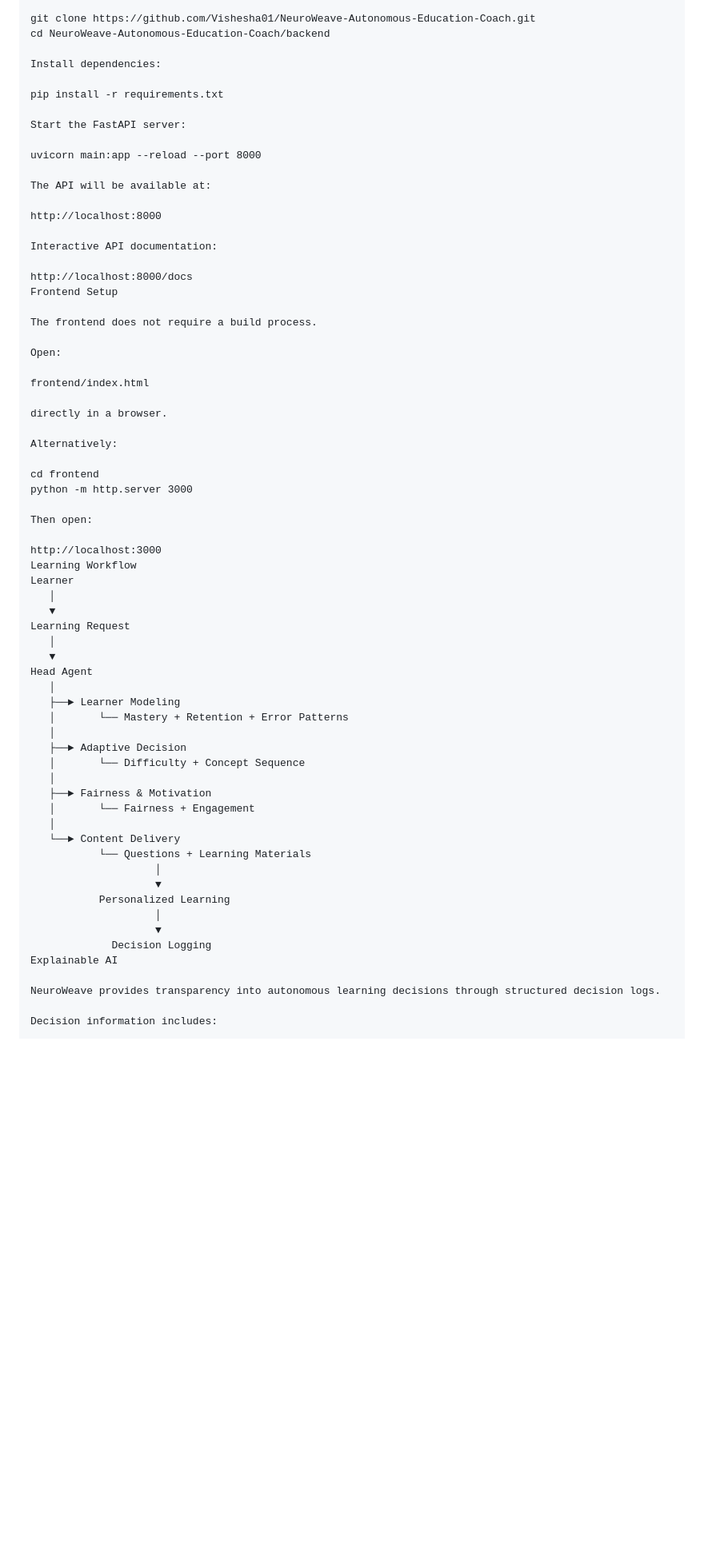
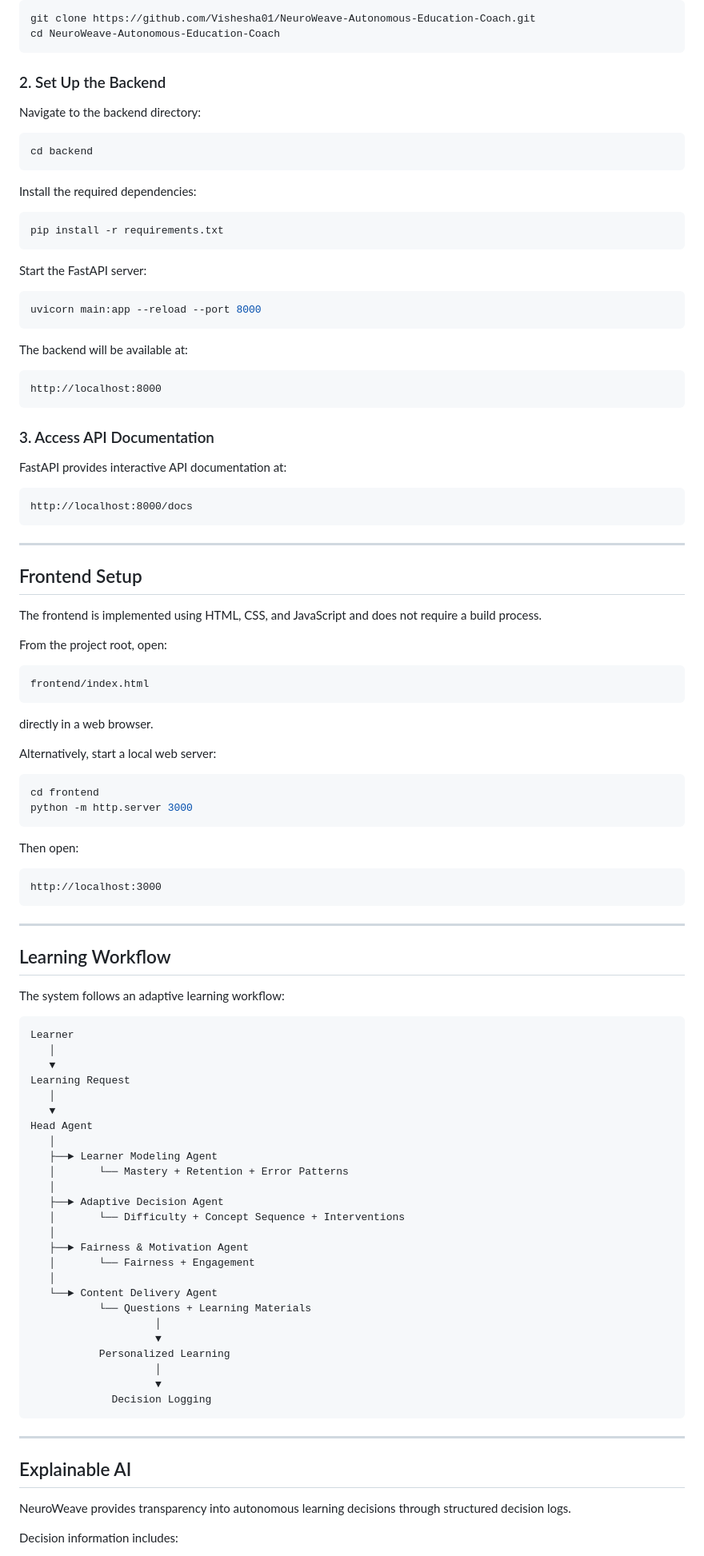
Before and after one commit to Vishesha01/NeuroWeave-Autonomous-Education-Coach, a Markdown page: README.md, the part around one of its changes. Shown at 80% size. Drawn GitHub-style; blank space fills up the shorter version.

````diff
--- a/README.md
+++ b/README.md
@@ -103,40 +131,75 @@ Clone the repository:
 git clone https://github.com/Vishesha01/NeuroWeave-Autonomous-Education-Coach.git
-cd NeuroWeave-Autonomous-Education-Coach/backend
+cd NeuroWeave-Autonomous-Education-Coach
+```
 
-Install dependencies:
+### 2. Set Up the Backend
 
+Navigate to the backend directory:
+
+```bash
+cd backend
+```
+
+Install the required dependencies:
+
+```bash
 pip install -r requirements.txt
+```
 
 Start the FastAPI server:
 
+```bash
 uvicorn main:app --reload --port 8000
+```
 
-The API will be available at:
+The backend will be available at:
 
+```text
 http://localhost:8000
+```
 
-Interactive API documentation:
+### 3. Access API Documentation
 
+FastAPI provides interactive API documentation at:
+
+```text
 http://localhost:8000/docs
-Frontend Setup
+```
 
-The frontend does not require a build process.
+---
 
-Open:
+## Frontend Setup
 
+The frontend is implemented using HTML, CSS, and JavaScript and does not require a build process.
+
+From the project root, open:
+
+```text
 frontend/index.html
+```
 
-directly in a browser.
+directly in a web browser.
 
-Alternatively:
+Alternatively, start a local web server:
 
+```bash
 cd frontend
 python -m http.server 3000
+```
 
 Then open:
 
+```text
 http://localhost:3000
-Learning Workflow
+```
+
+---
+
+## Learning Workflow
+
+The system follows an adaptive learning workflow:
+
+```text
 Learner
    │
    ▼
@@ -145,16 +208,16 @@ Learning Request
    ▼
 Head Agent
    │
-   ├──► Learner Modeling
+   ├──► Learner Modeling Agent
    │       └── Mastery + Retention + Error Patterns
    │
-   ├──► Adaptive Decision
-   │       └── Difficulty + Concept Sequence
+   ├──► Adaptive Decision Agent
+   │       └── Difficulty + Concept Sequence + Interventions
    │
-   ├──► Fairness & Motivation
+   ├──► Fairness & Motivation Agent
    │       └── Fairness + Engagement
    │
-   └──► Content Delivery
+   └──► Content Delivery Agent
            └── Questions + Learning Materials
                     │
                     ▼
@@ -162,7 +225,11 @@ Head Agent
                     │
                     ▼
              Decision Logging
-Explainable AI
+```
+
+---
+
+## Explainable AI
 
 NeuroWeave provides transparency into autonomous learning decisions through structured decision logs.
 
````
Also changed, not shown: other parts of README.md (+137 -58 lines).
